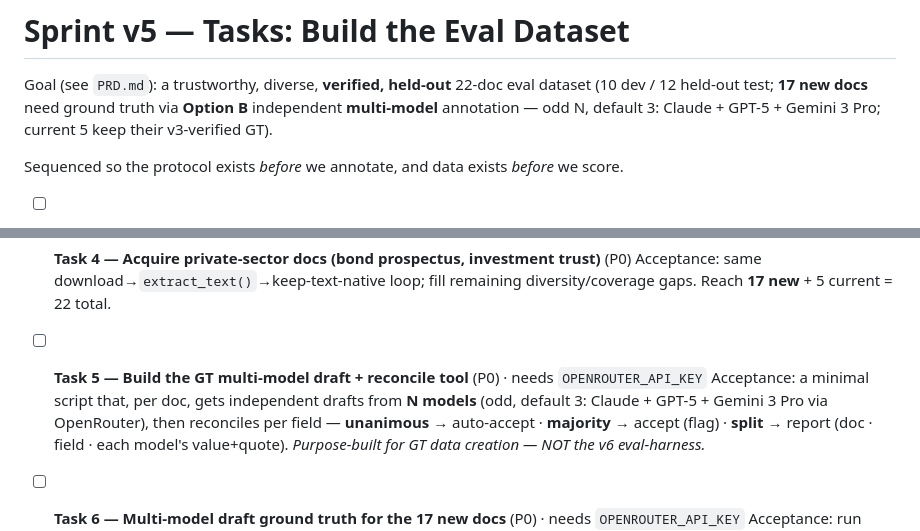
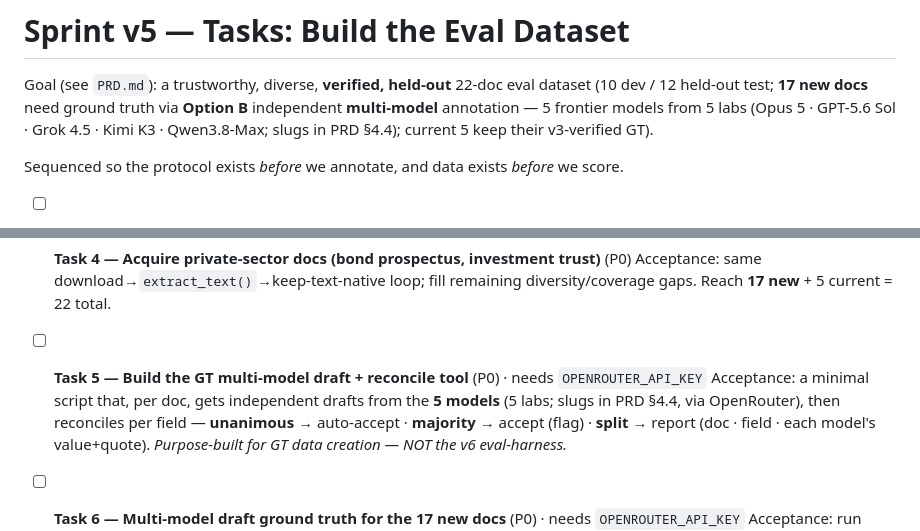
Before and after one commit to AlexNedyalkov/renewable-proposal-extractor, a Markdown page: sprints/v5/TASKS.md, 2 parts joined by grey strips. GitHub-like rendering.

```diff
--- a/sprints/v5/TASKS.md
+++ b/sprints/v5/TASKS.md
@@ -2,8 +2,8 @@
 
 Goal (see `PRD.md`): a trustworthy, diverse, **verified, held-out** 22-doc eval dataset
 (10 dev / 12 held-out test; **17 new docs** need ground truth via **Option B** independent
-**multi-model** annotation — odd N, default 3: Claude + GPT-5 + Gemini 3 Pro; current 5 keep
-their v3-verified GT).
+**multi-model** annotation — 5 frontier models from 5 labs (Opus 5 · GPT-5.6 Sol · Grok 4.5 ·
+Kimi K3 · Qwen3.8-Max; slugs in PRD §4.4); current 5 keep their v3-verified GT).
 
 Sequenced so the protocol exists *before* we annotate, and data exists *before* we score.
 
@@ -27,8 +27,8 @@ Sequenced so the protocol exists *before* we annotate, and data exists *before*
     diversity/coverage gaps. Reach **17 new** + 5 current = 22 total.
 
 - [ ] **Task 5 — Build the GT multi-model draft + reconcile tool** (P0) · needs `OPENROUTER_API_KEY`
-    Acceptance: a minimal script that, per doc, gets independent drafts from **N models** (odd,
-    default 3: Claude + GPT-5 + Gemini 3 Pro via OpenRouter), then reconciles per field —
+    Acceptance: a minimal script that, per doc, gets independent drafts from the **5 models**
+    (5 labs; slugs in PRD §4.4, via OpenRouter), then reconciles per field —
     **unanimous** → auto-accept · **majority** → accept (flag) · **split** → report (doc · field
     · each model's value+quote). *Purpose-built for GT data creation — NOT the v6 eval-harness.*
 
```
Also changed, not shown: sprints/v5/PRD.md (+17 -8 lines).
